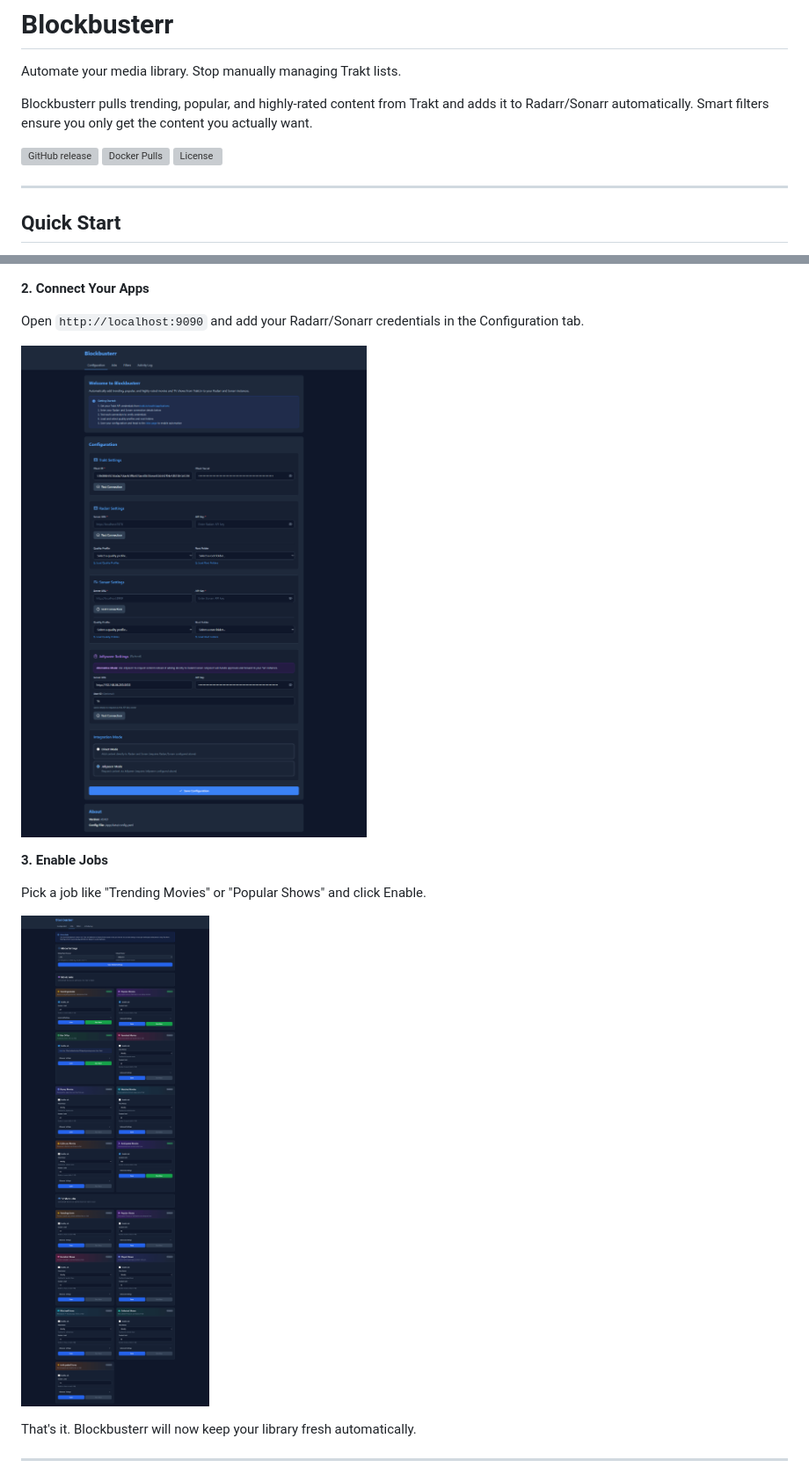
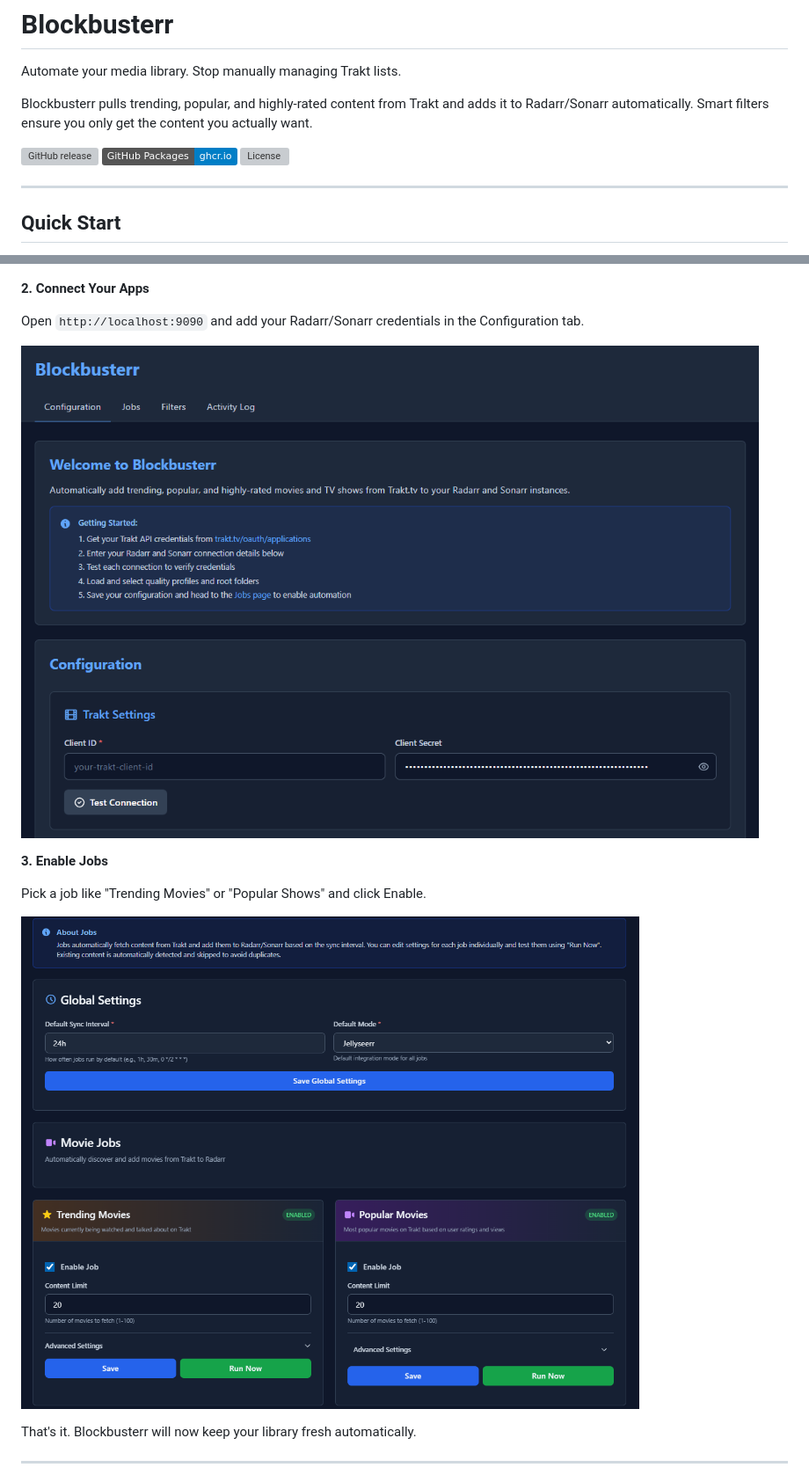
Before and after one commit to Mahcks/blockbusterr, a Markdown page: README.md, 2 parts joined by grey strips. Shown: that part at 88% size. Drawn GitHub-style; pictures changed too: docs/images/banner.png (added), docs/images/jobs_preview.png (added); badges without logos; grey boxes are pictures that could not be loaded.

Commit message:
feat: cleared up README and added images

```diff
--- a/README.md
+++ b/README.md
@@ -5,7 +5,7 @@ Automate your media library. Stop manually managing Trakt lists.
 Blockbusterr pulls trending, popular, and highly-rated content from Trakt and adds it to Radarr/Sonarr automatically. Smart filters ensure you only get the content you actually want.
 
 [![GitHub release](https://img.shields.io/github/v/release/Mahcks/blockbusterr)](https://github.com/Mahcks/blockbusterr/releases)
-[![Docker Pulls](https://img.shields.io/docker/pulls/mahcks/blockbusterr)](https://hub.docker.com/r/mahcks/blockbusterr)
+[![GitHub Packages](https://img.shields.io/badge/GitHub%20Packages-ghcr.io-blue)](https://github.com/mahcks/blockbusterr/pkgs/container/blockbusterr)
 [![License](https://img.shields.io/github/license/Mahcks/blockbusterr)](LICENSE)
 
 ---
@@ -26,13 +26,13 @@ docker run -d \
 
 Open `http://localhost:9090` and add your Radarr/Sonarr credentials in the Configuration tab.
 
-![Configuration](docs/images/configuration.png)
+![Configuration](docs/images/banner.png)
 
 **3. Enable Jobs**
 
 Pick a job like "Trending Movies" or "Popular Shows" and click Enable.
 
-![Jobs](docs/images/jobs.png)
+![Jobs](docs/images/jobs_preview.png)
 
 That's it. Blockbusterr will now keep your library fresh automatically.
 
```
